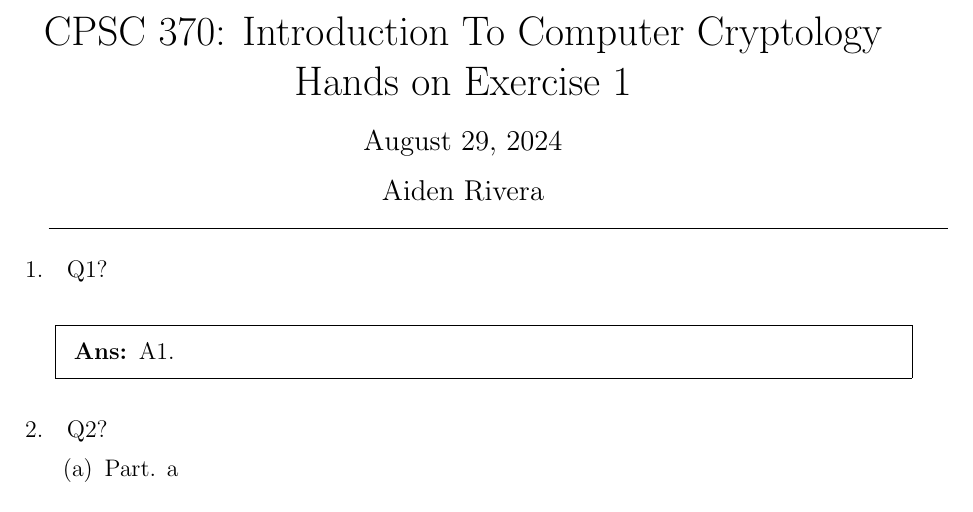
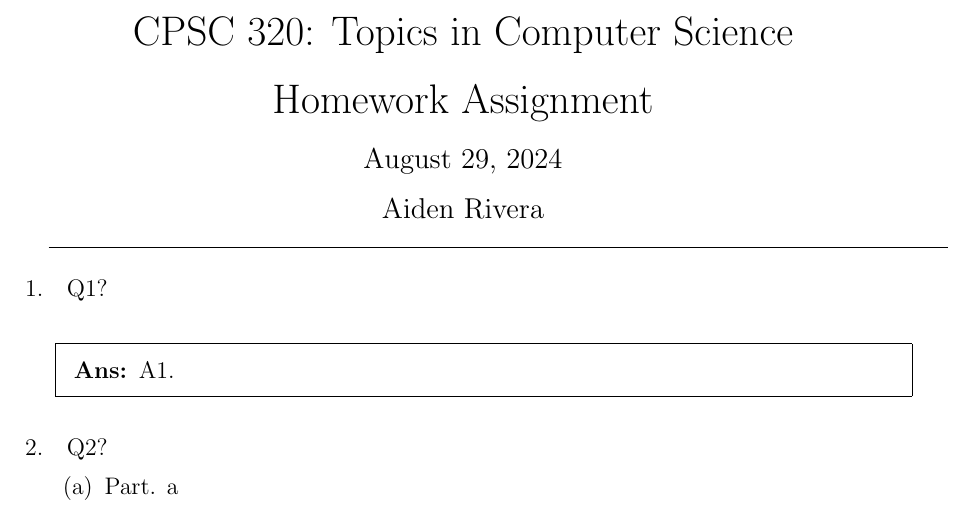
Before and after one commit to Sinnaminty/CPSC_320_Topics_In_Computer_Science, a LaTeX problem sheet (latex_template/homework.tex): part of the page, cut at the place of the change. Compiled offline with pdfLaTeX.

Commit message:
More tempalte changes

```diff
--- a/latex_template/homework.tex
+++ b/latex_template/homework.tex
@@ -13,8 +13,8 @@
 
 \begingroup
 \centering
-\LARGE CPSC 370: Introduction To Computer Cryptology\\
-\LARGE Hands on Exercise 1\\[0.5em]
+\LARGE CPSC 320: Topics in Computer Science\\[0.5em]
+\LARGE Homework Assignment\\[0.5em]
 \large \today\\[0.5em]
 \large Aiden Rivera\par
 \endgroup
```
Also changed, not shown: latex_template/notes.tex (+1 -1 lines), 1 other file.
